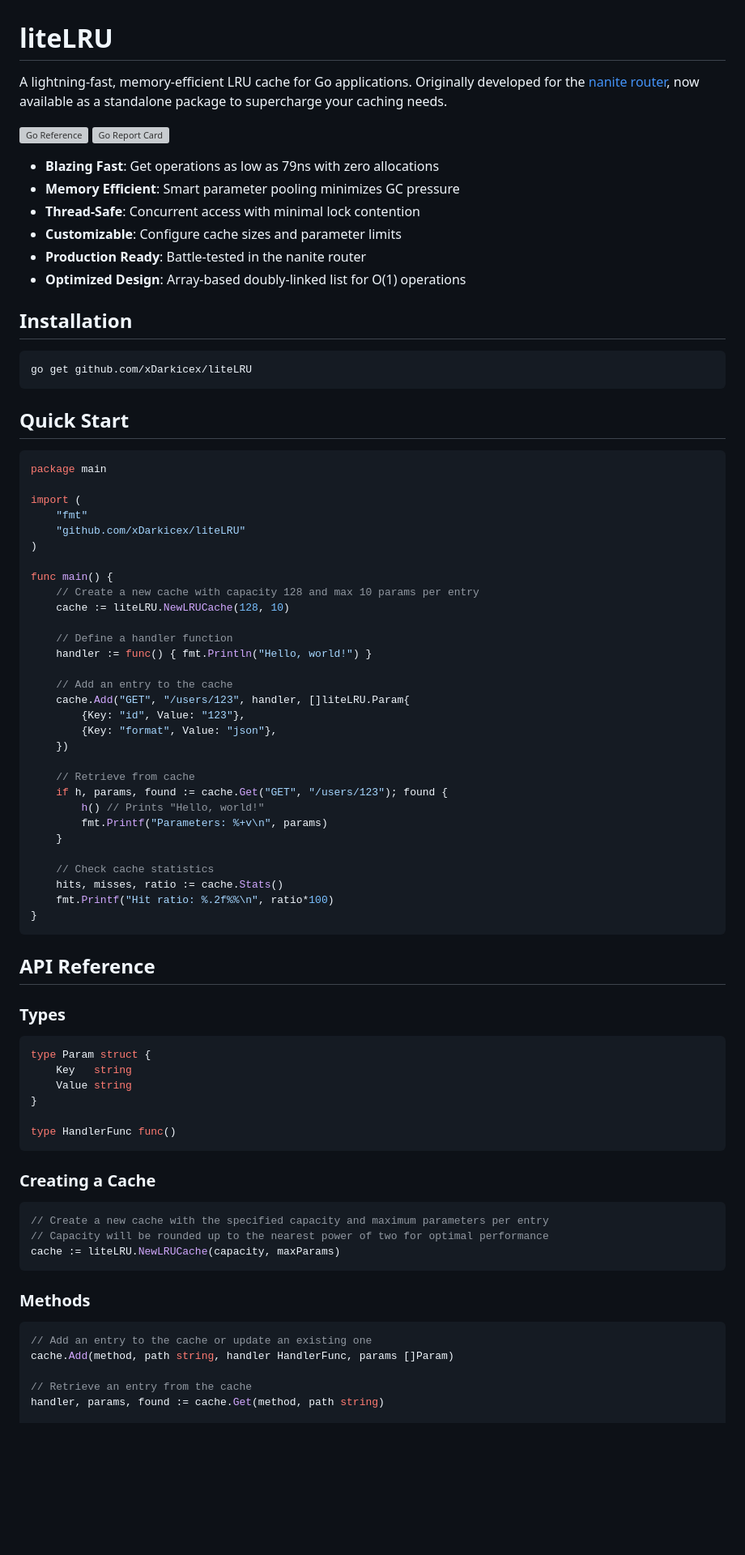
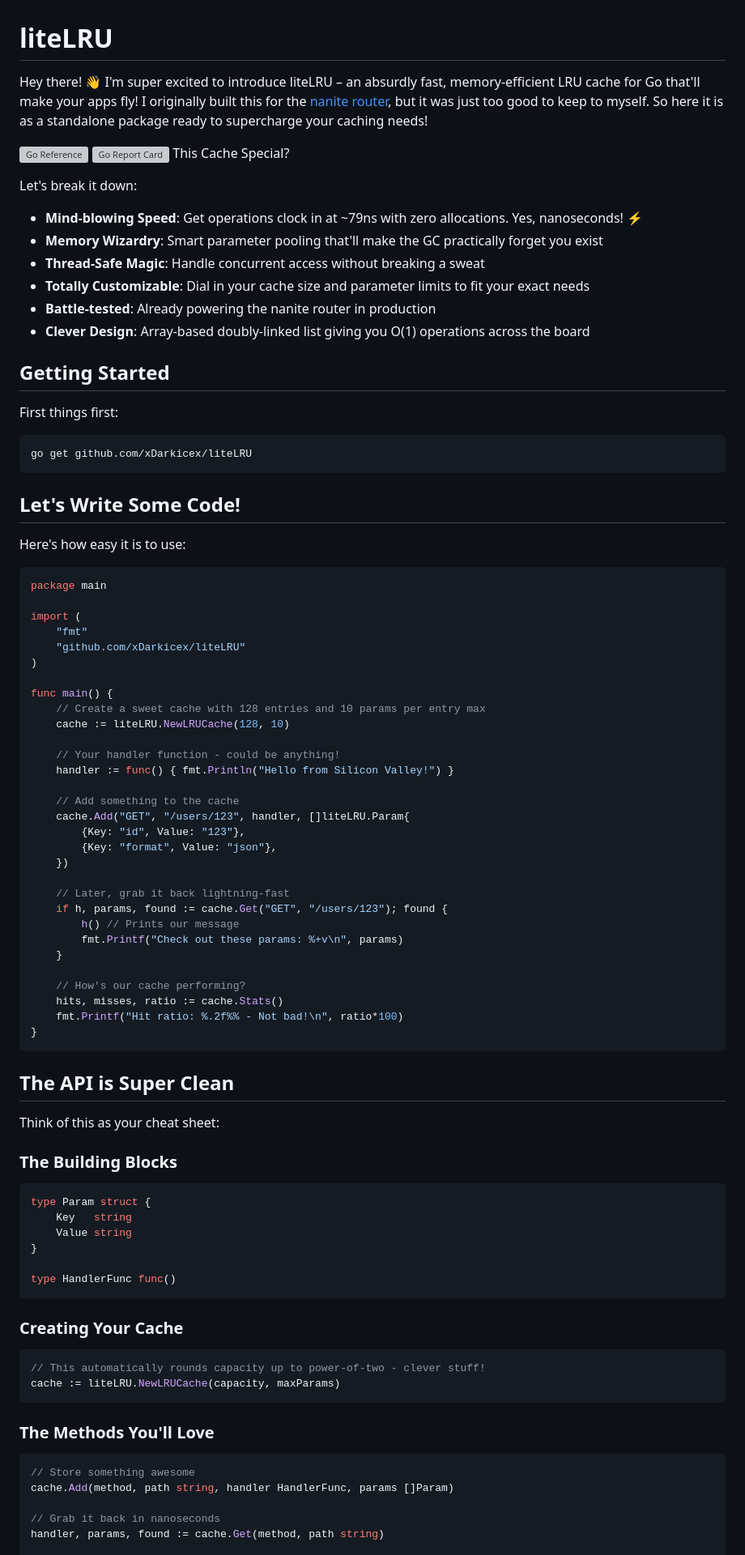
Before and after one commit to xDarkicex/liteLRU, a Markdown page: README.md, the part around the change printed below. Shown: that part at 81% size. Drawn GitHub-style; blank space fills up the shorter version; grey boxes are pictures that could not be loaded.

````diff
--- a/README.md
+++ b/README.md
@@ -1,24 +1,31 @@
 # liteLRU
 
-A lightning-fast, memory-efficient LRU cache for Go applications. Originally developed for the [nanite router](https://github.com/xDarkicex/nanite), now available as a standalone package to supercharge your caching needs.
+Hey there! 👋 I'm super excited to introduce liteLRU – an absurdly fast, memory-efficient LRU cache for Go that'll make your apps fly! I originally built this for the [nanite router](https://github.com/xDarkicex/nanite), but it was just too good to keep to myself. So here it is as a standalone package ready to supercharge your caching needs!
 
 [![Go Reference](https://pkg.go.dev/badge/github.com/xDarkicex/liteLRU)](https://pkg.go.dev/github.com/xDarkicex/liteLRU)
 [![Go Report Card](https://goreportcard.com/badge/github.com/xDarkicex/liteLRU)](https://goreportcard.com/report/github.com/xDarkicex/liteLRU)
+This Cache Special?
 
-- **Blazing Fast**: Get operations as low as 79ns with zero allocations
-- **Memory Efficient**: Smart parameter pooling minimizes GC pressure
-- **Thread-Safe**: Concurrent access with minimal lock contention
-- **Customizable**: Configure cache sizes and parameter limits
-- **Production Ready**: Battle-tested in the nanite router
-- **Optimized Design**: Array-based doubly-linked list for O(1) operations
+Let's break it down:
 
-## Installation
+- **Mind-blowing Speed**: Get operations clock in at ~79ns with zero allocations. Yes, nanoseconds! ⚡
+- **Memory Wizardry**: Smart parameter pooling that'll make the GC practically forget you exist
+- **Thread-Safe Magic**: Handle concurrent access without breaking a sweat
+- **Totally Customizable**: Dial in your cache size and parameter limits to fit your exact needs
+- **Battle-tested**: Already powering the nanite router in production
+- **Clever Design**: Array-based doubly-linked list giving you O(1) operations across the board
+
+## Getting Started
+
+First things first:
 
 ```bash
 go get github.com/xDarkicex/liteLRU
 ```
 
-## Quick Start
+## Let's Write Some Code!
+
+Here's how easy it is to use:
 
 ```go
 package main
@@ -29,33 +36,35 @@ import (
 )
 
 func main() {
-    // Create a new cache with capacity 128 and max 10 params per entry
+    // Create a sweet cache with 128 entries and 10 params per entry max
     cache := liteLRU.NewLRUCache(128, 10)
 
-    // Define a handler function
-    handler := func() { fmt.Println("Hello, world!") }
+    // Your handler function - could be anything!
+    handler := func() { fmt.Println("Hello from Silicon Valley!") }
 
-    // Add an entry to the cache
+    // Add something to the cache
     cache.Add("GET", "/users/123", handler, []liteLRU.Param{
         {Key: "id", Value: "123"},
         {Key: "format", Value: "json"},
     })
 
-    // Retrieve from cache
+    // Later, grab it back lightning-fast
     if h, params, found := cache.Get("GET", "/users/123"); found {
-        h() // Prints "Hello, world!"
-        fmt.Printf("Parameters: %+v\n", params)
+        h() // Prints our message
+        fmt.Printf("Check out these params: %+v\n", params)
     }
 
-    // Check cache statistics
+    // How's our cache performing?
     hits, misses, ratio := cache.Stats()
-    fmt.Printf("Hit ratio: %.2f%%\n", ratio*100)
+    fmt.Printf("Hit ratio: %.2f%% - Not bad!\n", ratio*100)
 }
 ```
 
-## API Reference
+## The API is Super Clean
 
-### Types
+Think of this as your cheat sheet:
+
+### The Building Blocks
 
 ```go
 type Param struct {
@@ -66,20 +75,19 @@ type Param struct {
 type HandlerFunc func()
 ```
 
-### Creating a Cache
+### Creating Your Cache
 
 ```go
-// Create a new cache with the specified capacity and maximum parameters per entry
-// Capacity will be rounded up to the nearest power of two for optimal performance
+// This automatically rounds capacity up to power-of-two - clever stuff!
 cache := liteLRU.NewLRUCache(capacity, maxParams)
 ```
 
-### Methods
+### The Methods You'll Love
 
 ```go
-// Add an entry to the cache or update an existing one
+// Store something awesome
 cache.Add(method, path string, handler HandlerFunc, params []Param)
 
-// Retrieve an entry from the cache
+// Grab it back in nanoseconds
 handler, params, found := cache.Get(method, path string)
 
````
Also changed, not shown: other parts of README.md (+71 -117 lines).
